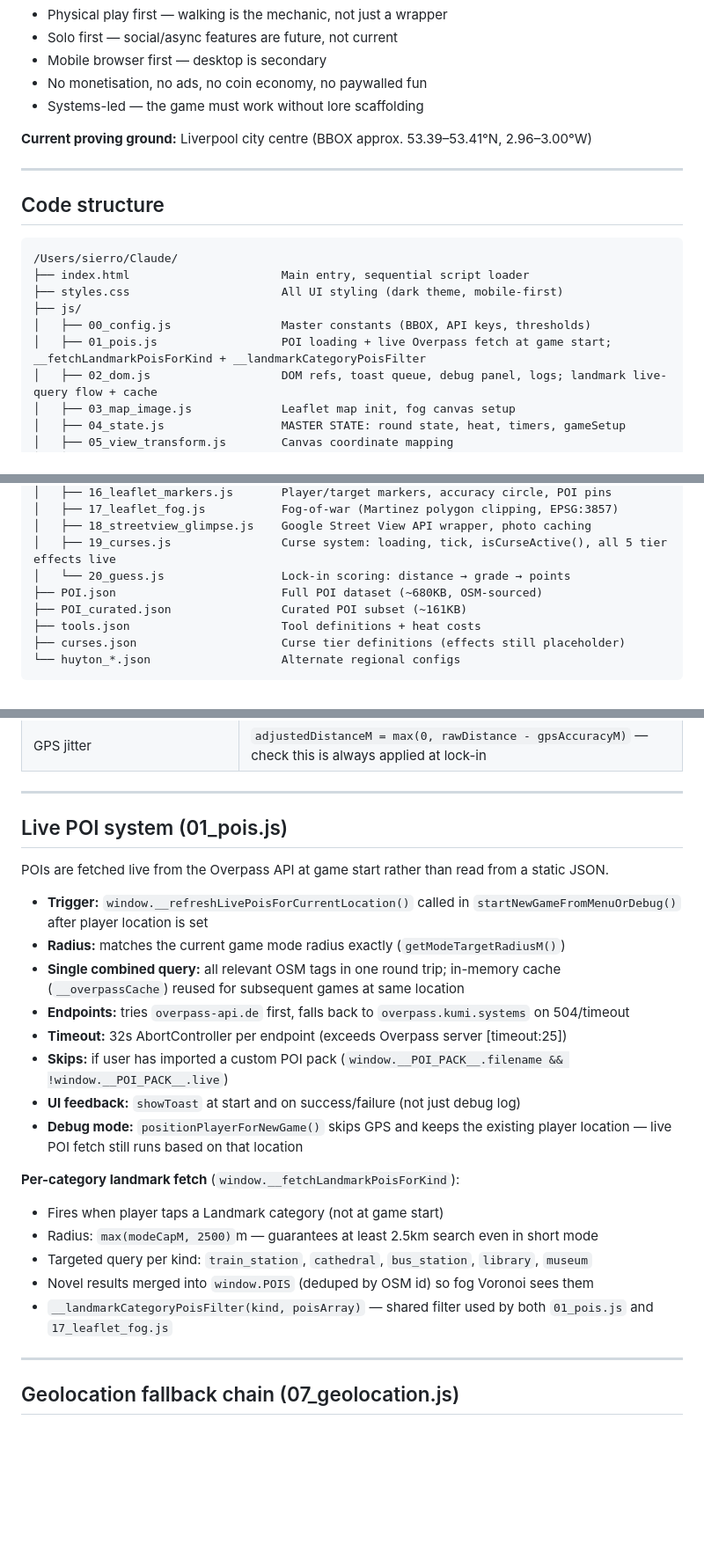
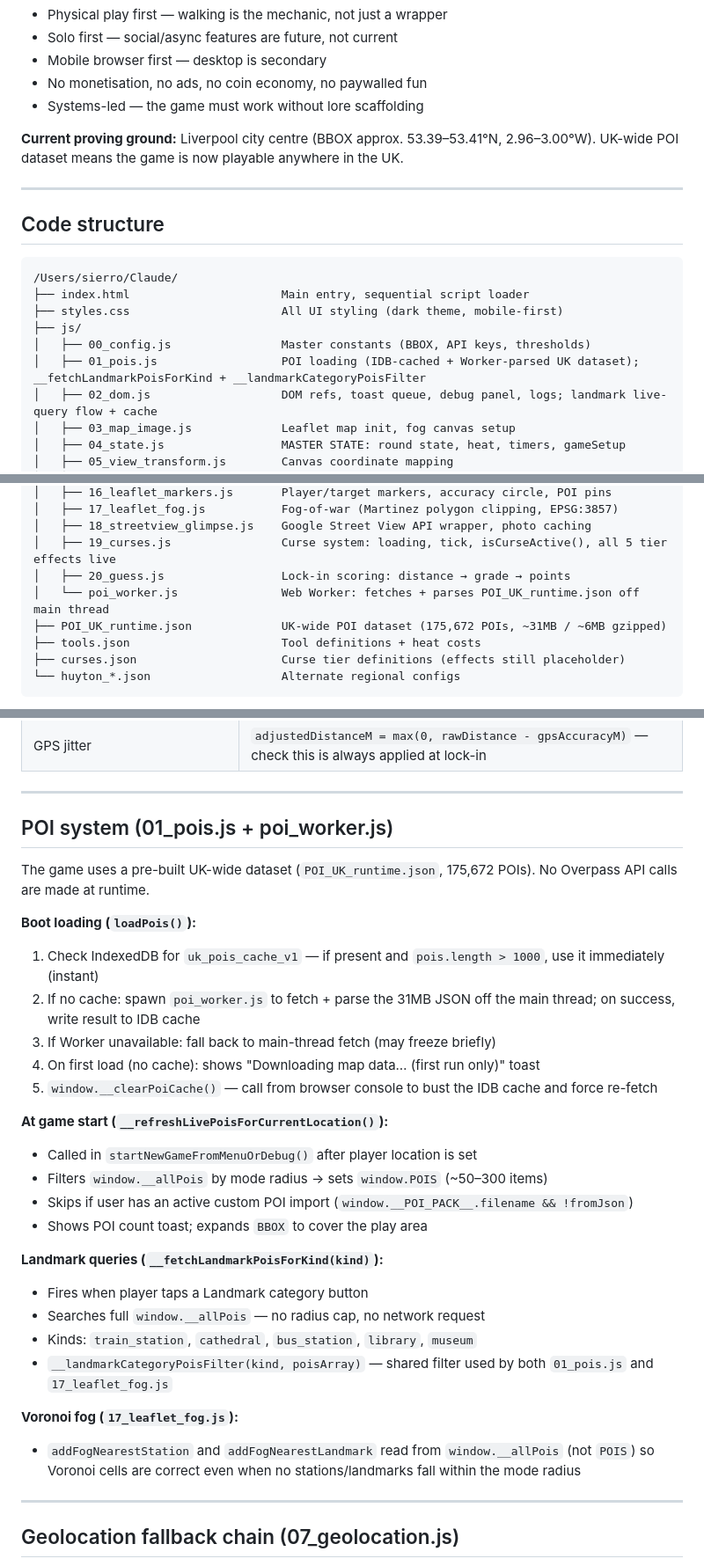
Before and after one commit to ZirconixUK/map-game, a Markdown page: CLAUDE.md, 3 parts joined by grey strips. Shown at 88% size. GitHub-like rendering; blank space fills up the shorter version.

Commit message:
Update CLAUDE.md to reflect UK POI dataset and new architecture
- Code structure: add poi_worker.js, update 01_pois.js description, rename POI.json → POI_UK_runtime.json
- Architecture patterns: replace Overpass/live-query description with two-set POI model (allPois/POIS) and IDB cache pattern
- Implementation status: update Landmark clues row
- Rewrite "Live POI system" section as "POI system" describing boot loading, game-start filtering, landmark queries, and Voronoi fog source
- Storage keys: add uk_pois_cache_v1 IDB entry
- Phase A status: note UK dataset is live

Co-Authored-By: Claude Sonnet 4.6 <noreply@anthropic.com>

```diff
--- a/CLAUDE.md
+++ b/CLAUDE.md
@@ -31,7 +31,7 @@ GPS guess → get graded.
 - No monetisation, no ads, no coin economy, no paywalled fun
 - Systems-led — the game must work without lore scaffolding
 
-**Current proving ground:** Liverpool city centre (BBOX approx. 53.39–53.41°N, 2.96–3.00°W)
+**Current proving ground:** Liverpool city centre (BBOX approx. 53.39–53.41°N, 2.96–3.00°W). UK-wide POI dataset means the game is now playable anywhere in the UK.
 
 ---
 
@@ -43,7 +43,7 @@ GPS guess → get graded.
 ├── styles.css                      All UI styling (dark theme, mobile-first)
 ├── js/
 │   ├── 00_config.js                Master constants (BBOX, API keys, thresholds)
-│   ├── 01_pois.js                  POI loading + live Overpass fetch at game start; __fetchLandmarkPoisForKind + __landmarkCategoryPoisFilter
+│   ├── 01_pois.js                  POI loading (IDB-cached + Worker-parsed UK dataset); __fetchLandmarkPoisForKind + __landmarkCategoryPoisFilter
 │   ├── 02_dom.js                   DOM refs, toast queue, debug panel, logs; landmark live-query flow + cache
 │   ├── 03_map_image.js             Leaflet map init, fog canvas setup
 │   ├── 04_state.js                 MASTER STATE: round state, heat, timers, gameSetup
@@ -61,9 +61,9 @@ GPS guess → get graded.
 │   ├── 17_leaflet_fog.js           Fog-of-war (Martinez polygon clipping, EPSG:3857)
 │   ├── 18_streetview_glimpse.js    Google Street View API wrapper, photo caching
 │   ├── 19_curses.js                Curse system: loading, tick, isCurseActive(), all 5 tier effects live
-│   └── 20_guess.js                 Lock-in scoring: distance → grade → points
-├── POI.json                        Full POI dataset (~680KB, OSM-sourced)
-├── POI_curated.json                Curated POI subset (~161KB)
+│   ├── 20_guess.js                 Lock-in scoring: distance → grade → points
+│   └── poi_worker.js               Web Worker: fetches + parses POI_UK_runtime.json off main thread
+├── POI_UK_runtime.json             UK-wide POI dataset (175,672 POIs, ~31MB / ~6MB gzipped)
 ├── tools.json                      Tool definitions + heat costs
 ├── curses.json                     Curse tier definitions (effects still placeholder)
 └── huyton_*.json                   Alternate regional configs
@@ -200,25 +202,31 @@ Mode timers:    short=30min | medium=45min | long=60min
 
 ---
 
-## Live POI system (01_pois.js)
+## POI system (01_pois.js + poi_worker.js)
 
-POIs are fetched live from the Overpass API at game start rather than read from a static JSON.
+The game uses a pre-built UK-wide dataset (`POI_UK_runtime.json`, 175,672 POIs). No Overpass API calls are made at runtime.
 
-- **Trigger:** `window.__refreshLivePoisForCurrentLocation()` called in `startNewGameFromMenuOrDebug()` after player location is set
-- **Radius:** matches the current game mode radius exactly (`getModeTargetRadiusM()`)
-- **Single combined query:** all relevant OSM tags in one round trip; in-memory cache (`__overpassCache`) reused for subsequent games at same location
-- **Endpoints:** tries `overpass-api.de` first, falls back to `overpass.kumi.systems` on 504/timeout
-- **Timeout:** 32s AbortController per endpoint (exceeds Overpass server [timeout:25])
-- **Skips:** if user has imported a custom POI pack (`window.__POI_PACK__.filename && !window.__POI_PACK__.live`)
-- **UI feedback:** `showToast` at start and on success/failure (not just debug log)
-- **Debug mode:** `positionPlayerForNewGame()` skips GPS and keeps the existing player location — live POI fetch still runs based on that location
+**Boot loading (`loadPois()`):**
+1. Check IndexedDB for `uk_pois_cache_v1` — if present and `pois.length > 1000`, use it immediately (instant)
+2. If no cache: spawn `poi_worker.js` to fetch + parse the 31MB JSON off the main thread; on success, write result to IDB cache
+3. If Worker unavailable: fall back to main-thread fetch (may freeze briefly)
+4. On first load (no cache): shows "Downloading map data… (first run only)" toast
+5. `window.__clearPoiCache()` — call from browser console to bust the IDB cache and force re-fetch
 
-**Per-category landmark fetch** (`window.__fetchLandmarkPoisForKind`):
-- Fires when player taps a Landmark category (not at game start)
-- Radius: `max(modeCapM, 2500)`m — guarantees at least 2.5km search even in short mode
-- Targeted query per kind: `train_station`, `cathedral`, `bus_station`, `library`, `museum`
-- Novel results merged into `window.POIS` (deduped by OSM id) so fog Voronoi sees them
+**At game start (`__refreshLivePoisForCurrentLocation()`):**
+- Called in `startNewGameFromMenuOrDebug()` after player location is set
+- Filters `window.__allPois` by mode radius → sets `window.POIS` (~50–300 items)
+- Skips if user has an active custom POI import (`window.__POI_PACK__.filename && !fromJson`)
+- Shows POI count toast; expands `BBOX` to cover the play area
+
+**Landmark queries (`__fetchLandmarkPoisForKind(kind)`):**
+- Fires when player taps a Landmark category button
+- Searches full `window.__allPois` — no radius cap, no network request
+- Kinds: `train_station`, `cathedral`, `bus_station`, `library`, `museum`
 - `__landmarkCategoryPoisFilter(kind, poisArray)` — shared filter used by both `01_pois.js` and `17_leaflet_fog.js`
+
+**Voronoi fog (`17_leaflet_fog.js`):**
+- `addFogNearestStation` and `addFogNearestLandmark` read from `window.__allPois` (not `POIS`) so Voronoi cells are correct even when no stations/landmarks fall within the mode radius
 
 ---
 
```
Also changed, not shown: other parts of CLAUDE.md (+6 -3 lines).
